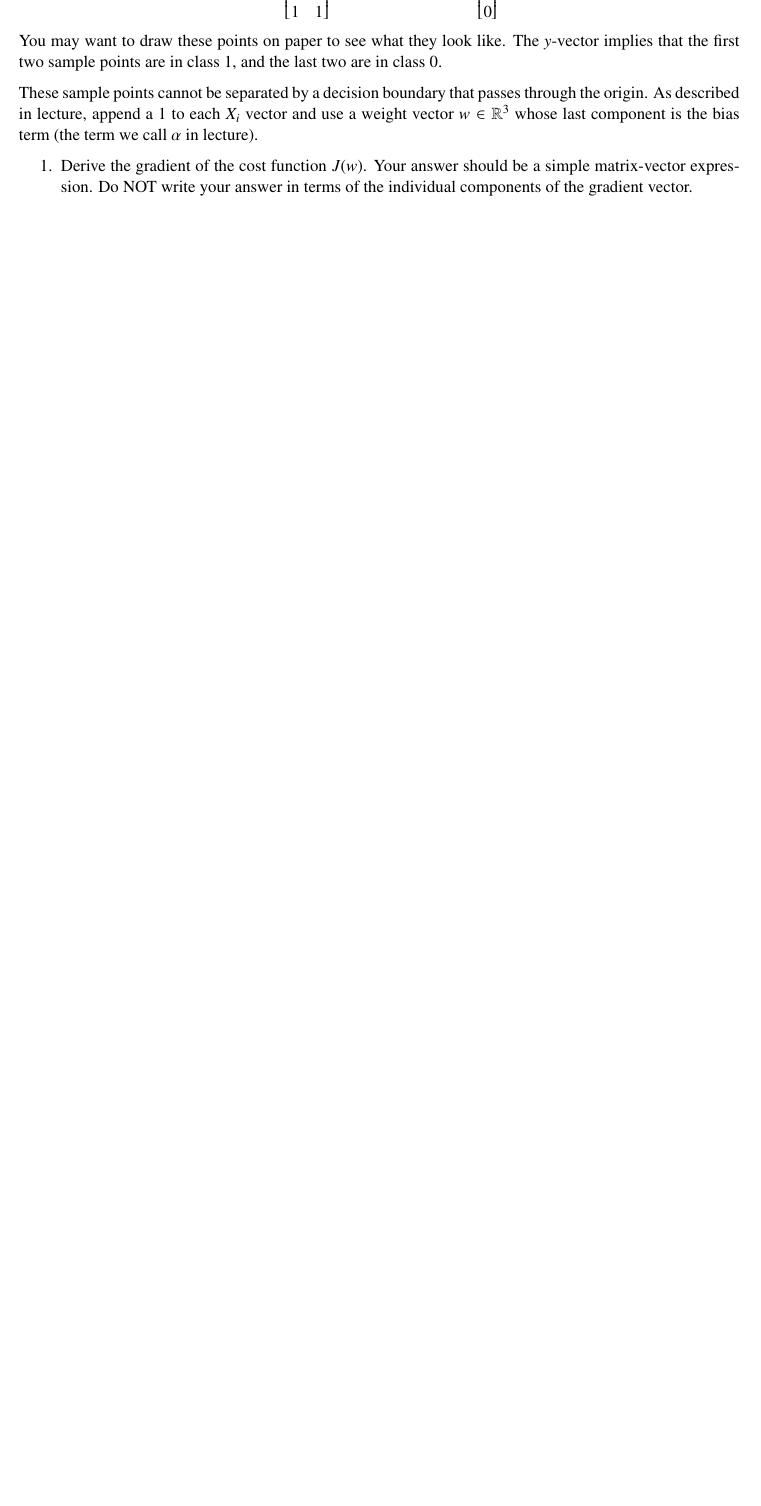
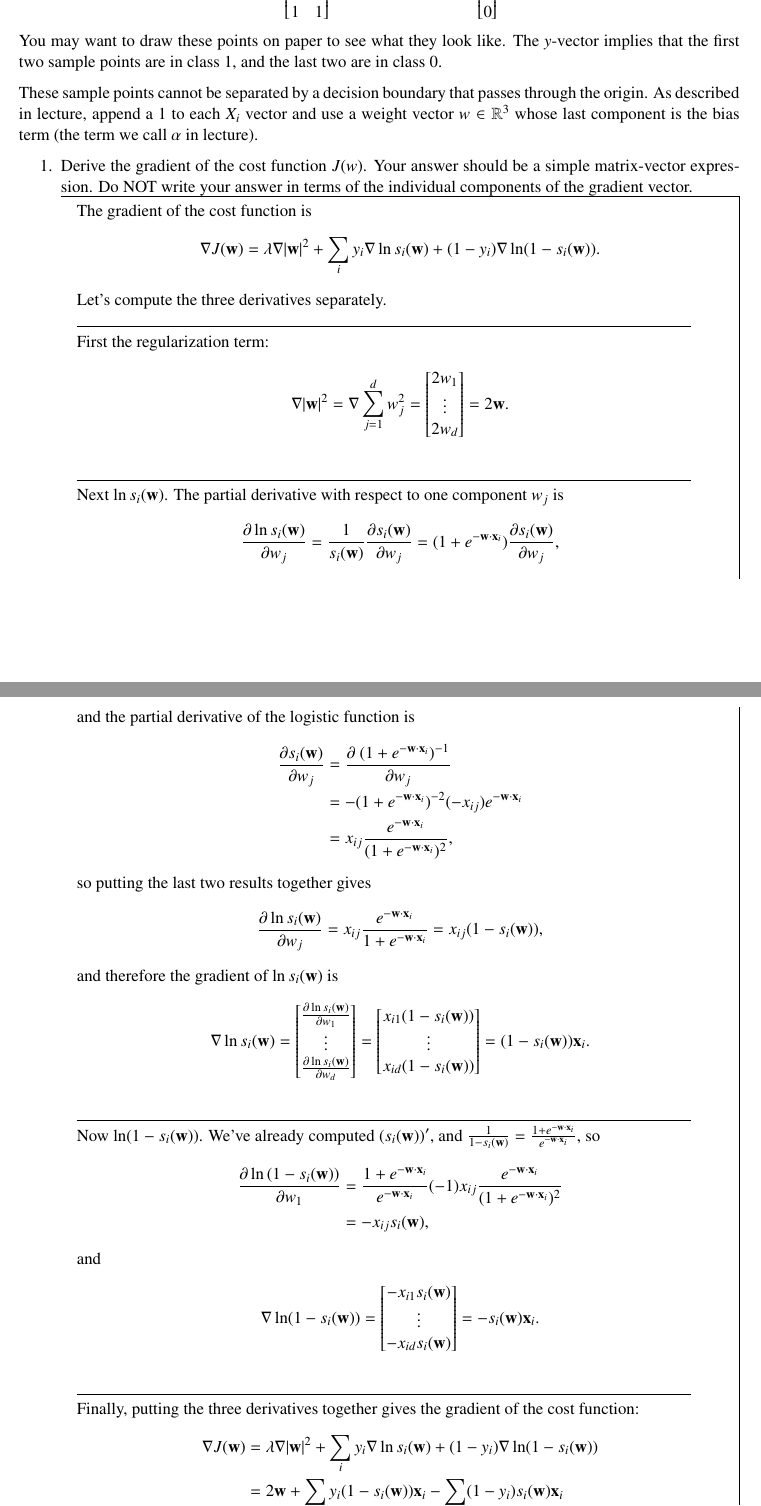
Before and after one commit to dandavison/mathematics, a LaTeX problem sheet (machine-learning-cs189-hw4.tex, which reads notes.sty): part of page 2 of 7 before the commit and two parts of pages 2 and 3 of 9 after it, the two joined at a grey line, cut so that both start at the same text, the shorter picture padded with empty space. Compiled offline with pdfLaTeX.

Commit message:
ML hw4 logistic regression gradient

```diff
--- a/machine-learning-cs189-hw4.tex
+++ b/machine-learning-cs189-hw4.tex
@@ -130,6 +130,80 @@ Your answer should be a simple matrix-vector expression.
 Do NOT write your answer in terms of the individual components of
 the gradient vector.
 
+\begin{mdframed}
+The gradient of the cost function is
+\begin{align*}
+  \nabla J(\w) = \lambda \nabla |\w|^2 + \sum_i
+  y_i     \nabla \ln s_i(\w) +
+  (1-y_i) \nabla \ln(1 - s_i(\w)).
+\end{align*}
+Let's compute the three derivatives separately.
+\hlinee
+First the regularization term:
+\begin{align*}
+  \nabla |\w|^2 = \nabla \sum_{j=1}^d w_j^2 = \cveccc{2w_1}{\vdots}{2w_d} = 2\w.
+\end{align*}
+\hlinee
+Next $\ln s_i(\w)$. The partial derivative with respect to one component $w_j$ is
+\begin{align*}
+  \partiald{\ln s_i(\w)}{w_j}
+  = \frac{1}{s_i(\w)} \partiald{s_i(\w)}{w_j}
+  = (1 + e^{-\w\cdot\x_i}) \partiald{s_i(\w)}{w_j},
+\end{align*}
+and the partial derivative of the logistic function is
+\begin{align*}
+  \partiald{s_i(\w)}{w_j} &= \partiald{~(1 + e^{-\w \cdot \x_i})^{-1}}{w_j} \\
+  &= -(1 + e^{-\w \cdot \x_i})^{-2} (-x_{ij})e^{-\w\cdot\x_i} \\
+  &= x_{ij}\frac{e^{-\w\cdot\x_i}}{(1 + e^{-\w \cdot \x_i})^2},
+\end{align*}
+so putting the last two results together gives
+\begin{align*}
+  \partiald{\ln s_i(\w)}{w_j} =
+  x_{ij}\frac{e^{-\w\cdot\x_i}}{1 + e^{-\w \cdot \x_i}} =
+  x_{ij}(1 - s_i(\w)),
+\end{align*}
+and therefore the gradient of $\ln s_i(\w)$ is
+\begin{align*}
+  \nabla \ln s_i(\w) =
+\cveccc
+{\partiald{\ln s_i(\w)}{w_1}}
+{\vdots}
+{\partiald{\ln s_i(\w)}{w_d}}
+=
+\cveccc
+{x_{i1}(1 - s_i(\w))}
+{\vdots}
+{x_{id}(1 - s_i(\w))}
+= (1 - s_i(\w))\x_i.
+\end{align*}
+\hlinee
+Now $\ln(1 - s_i(\w))$. We've already computed $(s_i(\w))'$, and $\frac{1}{1 - s_i(\w)} = \frac{1 + e^{-\w\cdot\x_i}}{e^{-\w\cdot\x_i}}$, so
+\begin{align*}
+  \partiald{\ln \(1 - s_i(\w)\)}{w_1}
+  &= \frac{1 + e^{-\w\cdot\x_i}}{e^{-\w\cdot\x_i}}(-1) x_{ij}\frac{e^{-\w\cdot\x_i}}{(1 + e^{-\w \cdot \x_i})^2} \\
+  &= -x_{ij}s_i(\w),
+\end{align*}
+and
+\begin{align*}
+  \nabla \ln (1 - s_i(\w)) =
+\cveccc
+{-x_{i1}s_i(\w)}
+{\vdots}
+{-x_{id}s_i(\w)} =
+-s_i(\w)\x_i.
+\end{align*}
+\hlinee
+Finally, putting the three derivatives together gives the gradient of the cost function:
+\begin{align*}
+  \nabla J(\w)
+  &= \lambda \nabla |\w|^2 + \sum_i
+  y_i     \nabla \ln s_i(\w) +
+  (1-y_i) \nabla \ln(1 - s_i(\w)) \\
+  &= 2\w + \sum_i y_i (1 - s_i(\w))\x_i - \sum_i (1 - y_i) s_i(\w)\x_i \\
+  &=2\w + \y^\T(1 - \mat S)\X - (1 - \y)^\T\mat S\X,
+\end{align*}
+where $\mat S$ is a diagonal $(n \times n)$ matrix with $S_{ii} = s_i(\w)$.
+\end{mdframed}
 
 
 \item
--- a/notes.sty
+++ b/notes.sty
@@ -26,7 +26,7 @@
 \newcommand{\Rx}{\R^\times}
 \newcommand{\R}{\mathbb{R}}
 \newcommand{\T}{\mathbf{T}}
-\newcommand{\X}{\mat x}
+\newcommand{\X}{\mat X}
 \newcommand{\Z}{\mathbb{Z}}
 \newcommand{\balign}{\begin{align*}}
 \newcommand{\constant}{\text{constant}}
```
